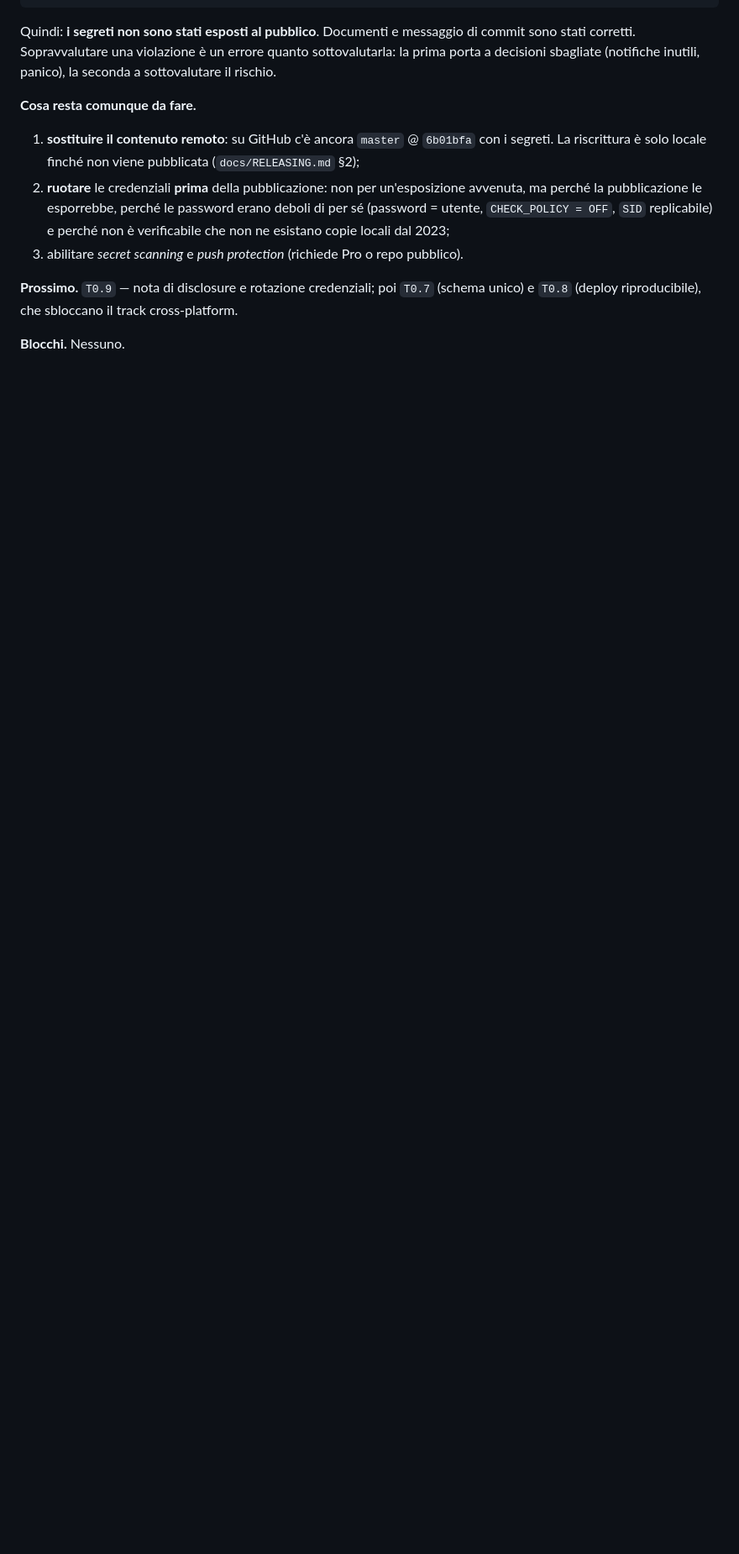
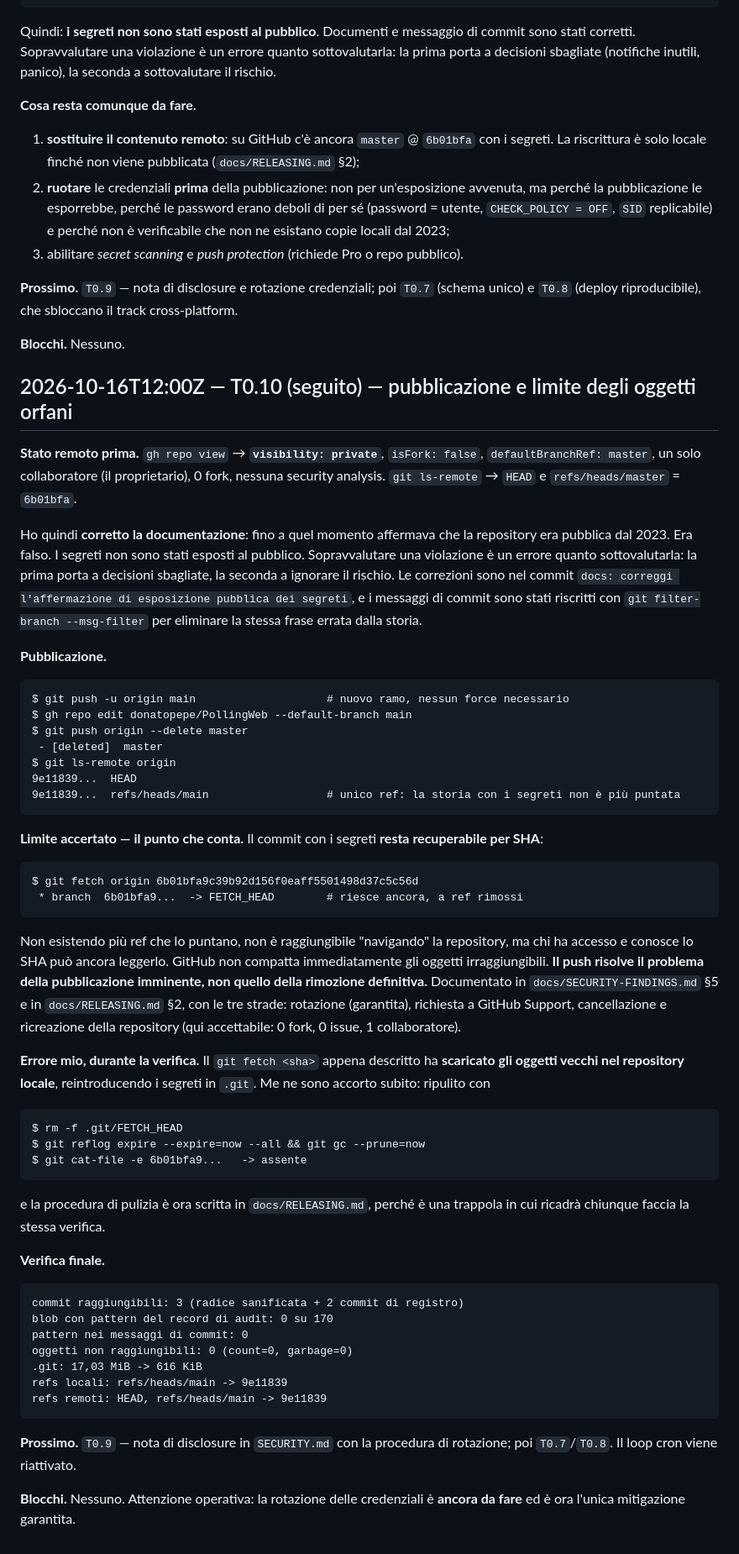
Before and after one commit to donatopepe/PollingWeb, a Markdown page: docs/LOOP_LOG.md, the part around the change. Shown at 84% size. Rendered like a GitHub page; blank space fills up the shorter version.

````diff
--- a/docs/LOOP_LOG.md
+++ b/docs/LOOP_LOG.md
@@ -692,3 +692,75 @@ il rischio.
 `T0.8` (deploy riproducibile), che sbloccano il track cross-platform.
 
 **Blocchi.** Nessuno.
+
+## 2026-10-16T12:00Z — T0.10 (seguito) — pubblicazione e limite degli oggetti orfani
+
+**Stato remoto prima.** `gh repo view` → **`visibility: private`**, `isFork: false`,
+`defaultBranchRef: master`, un solo collaboratore (il proprietario), 0 fork, nessuna
+security analysis. `git ls-remote` → `HEAD` e `refs/heads/master` = `6b01bfa`.
+
+Ho quindi **corretto la documentazione**: fino a quel momento affermava che la repository era
+pubblica dal 2023. Era falso. I segreti non sono stati esposti al pubblico. Sopravvalutare una
+violazione è un errore quanto sottovalutarla: la prima porta a decisioni sbagliate, la seconda
+a ignorare il rischio. Le correzioni sono nel commit
+`docs: correggi l'affermazione di esposizione pubblica dei segreti`, e i messaggi di commit
+sono stati riscritti con `git filter-branch --msg-filter` per eliminare la stessa frase errata
+dalla storia.
+
+**Pubblicazione.**
+
+```
+$ git push -u origin main                    # nuovo ramo, nessun force necessario
+$ gh repo edit donatopepe/PollingWeb --default-branch main
+$ git push origin --delete master
+ - [deleted]  master
+$ git ls-remote origin
+9e11839...  HEAD
+9e11839...  refs/heads/main                  # unico ref: la storia con i segreti non è più puntata
+```
+
+**Limite accertato — il punto che conta.** Il commit con i segreti **resta recuperabile per
+SHA**:
+
+```
+$ git fetch origin 6b01bfa9c39b92d156f0eaff5501498d37c5c56d
+ * branch  6b01bfa9...  -> FETCH_HEAD        # riesce ancora, a ref rimossi
+```
+
+Non esistendo più ref che lo puntano, non è raggiungibile "navigando" la repository, ma chi ha
+accesso e conosce lo SHA può ancora leggerlo. GitHub non compatta immediatamente gli oggetti
+irraggiungibili. **Il push risolve il problema della pubblicazione imminente, non quello della
+rimozione definitiva.** Documentato in `docs/SECURITY-FINDINGS.md` §5 e in
+`docs/RELEASING.md` §2, con le tre strade: rotazione (garantita), richiesta a GitHub Support,
+cancellazione e ricreazione della repository (qui accettabile: 0 fork, 0 issue, 1 collaboratore).
+
+**Errore mio, durante la verifica.** Il `git fetch <sha>` appena descritto ha **scaricato gli
+oggetti vecchi nel repository locale**, reintroducendo i segreti in `.git`. Me ne sono accorto
+subito: ripulito con
+
+```
+$ rm -f .git/FETCH_HEAD
+$ git reflog expire --expire=now --all && git gc --prune=now
+$ git cat-file -e 6b01bfa9...   -> assente
+```
+
+e la procedura di pulizia è ora scritta in `docs/RELEASING.md`, perché è una trappola in cui
+ricadrà chiunque faccia la stessa verifica.
+
+**Verifica finale.**
+
+```
+commit raggiungibili: 3 (radice sanificata + 2 commit di registro)
+blob con pattern del record di audit: 0 su 170
+pattern nei messaggi di commit: 0
+oggetti non raggiungibili: 0 (count=0, garbage=0)
+.git: 17,03 MiB -> 616 KiB
+refs locali: refs/heads/main -> 9e11839
+refs remoti: HEAD, refs/heads/main -> 9e11839
+```
+
+**Prossimo.** `T0.9` — nota di disclosure in `SECURITY.md` con la procedura di rotazione;
+poi `T0.7`/`T0.8`. Il loop cron viene riattivato.
+
+**Blocchi.** Nessuno. Attenzione operativa: la rotazione delle credenziali è **ancora da
+fare** ed è ora l'unica mitigazione garantita.
````
Also changed, not shown: docs/RELEASING.md (+30 -3 lines), docs/SECURITY-FINDINGS.md (+13 -6 lines).
